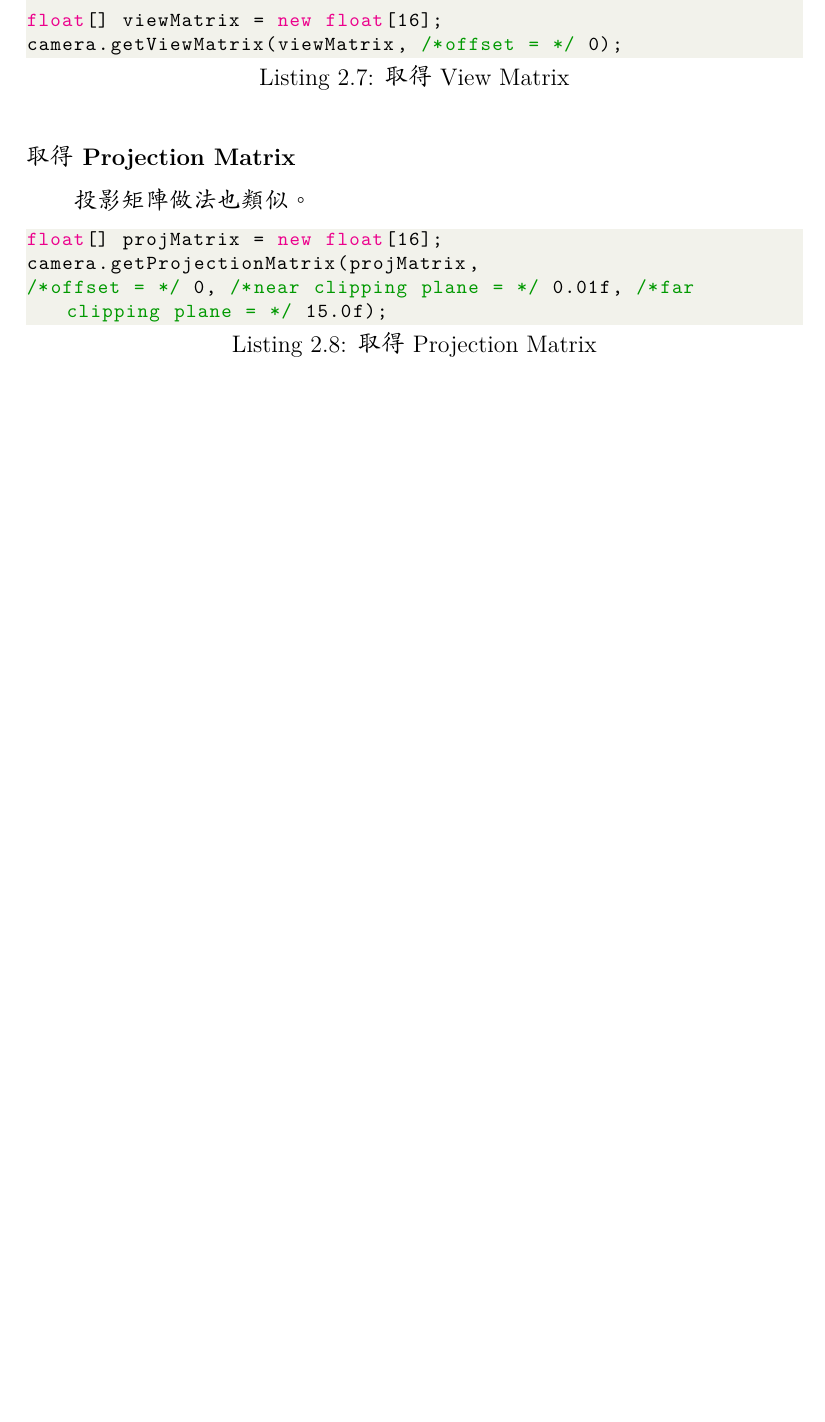
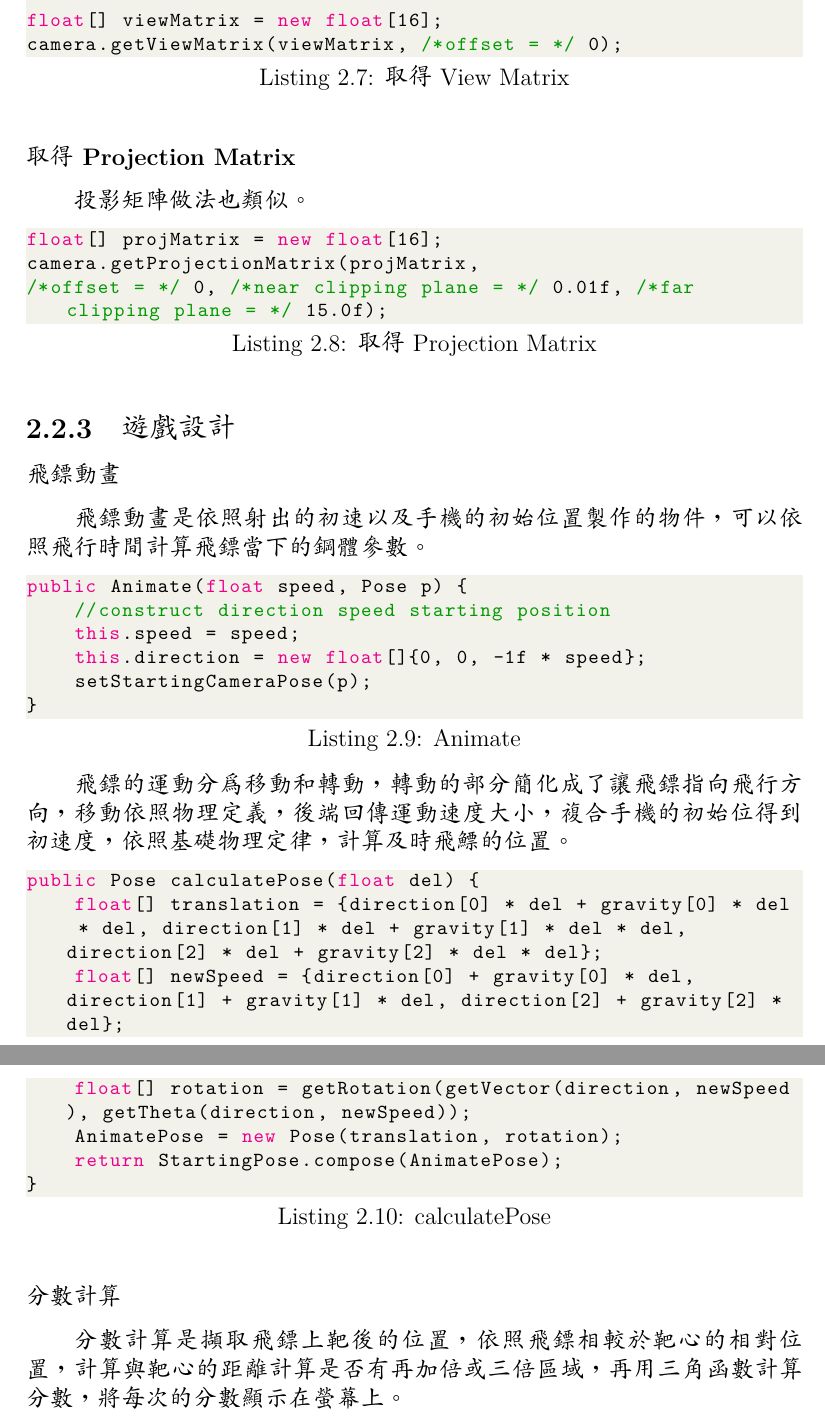
Before and after one commit to CinnamonJui/dARt-Report, a LaTeX thesis (Report.tex, which reads frontend.tex): part of page 8 of 9 before the commit and two parts of pages 8 and 9 of 10 after it, the two joined at a grey line, cut so that both start at the same text, the shorter picture padded with empty space. Compiled offline with XeLaTeX; a missing font is replaced by an installed copy or a similar font.

Commit message:
first commit frontend.tex with dart animate and score calculate

```diff
--- a/frontend.tex
+++ b/frontend.tex
@@ -160,3 +160,35 @@ float[] projMatrix = new float[16];
 camera.getProjectionMatrix(projMatrix,
 /*offset = */ 0, /*near clipping plane = */ 0.01f, /*far clipping plane = */ 15.0f);
 \end{lstlisting}
+
+
+\subsection{遊戲設計}
+
+\subsubsection{飛鏢動畫}
+
+飛鏢動畫是依照射出的初速以及手機的初始位置製作的物件，可以依照飛行時間計算飛鏢當下的鋼體參數。
+
+\begin{lstlisting}[language=Java, caption=Animate]
+public Animate(float speed, Pose p) {
+    //construct direction speed starting position
+    this.speed = speed;
+    this.direction = new float[]{0, 0, -1f * speed};
+    setStartingCameraPose(p);
+}
+\end{lstlisting}
+
+飛鏢的運動分為移動和轉動，轉動的部分簡化成了讓飛鏢指向飛行方向，移動依照物理定義，後端回傳運動速度大小，複合手機的初始位得到初速度，依照基礎物理定律，計算及時飛鰾的位置。
+
+\begin{lstlisting}[language=Java, caption=calculatePose]
+public Pose calculatePose(float del) {
+    float[] translation = {direction[0] * del + gravity[0] * del * del, direction[1] * del + gravity[1] * del * del, direction[2] * del + gravity[2] * del * del};
+    float[] newSpeed = {direction[0] + gravity[0] * del, direction[1] + gravity[1] * del, direction[2] + gravity[2] * del};
+    float[] rotation = getRotation(getVector(direction, newSpeed), getTheta(direction, newSpeed));
+    AnimatePose = new Pose(translation, rotation);
+    return StartingPose.compose(AnimatePose);
+}
+\end{lstlisting}
+
+\subsubsection{分數計算}
+
+分數計算是擷取飛鏢上靶後的位置，依照飛鏢相較於靶心的相對位置，計算與靶心的距離計算是否有再加倍或三倍區域，再用三角函數計算分數，將每次的分數顯示在螢幕上。
```
